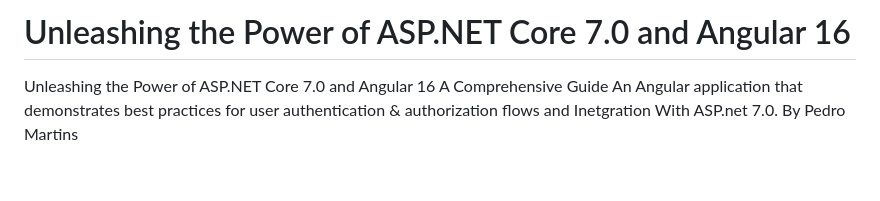
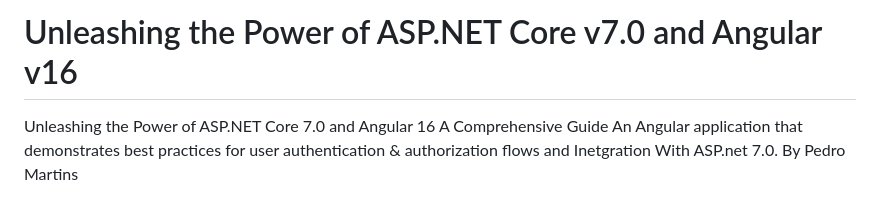
Before and after one commit to icpmtech/Book-Mastering, a Markdown page: README.md, the part around the change. Drawn GitHub-style; blank space fills up the shorter version.

```diff
--- a/README.md
+++ b/README.md
@@ -1,4 +1,4 @@
-# Unleashing the Power of ASP.NET Core 7.0 and Angular 16
+# Unleashing the Power of ASP.NET Core v7.0 and Angular v16
 Unleashing the Power of ASP.NET Core 7.0 and Angular 16 A Comprehensive Guide
 An Angular application that demonstrates best practices for user authentication & authorization flows and Inetgration With ASP.net 7.0.
 By Pedro Martins
```
